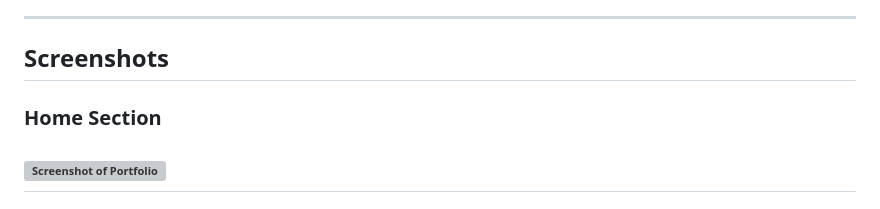
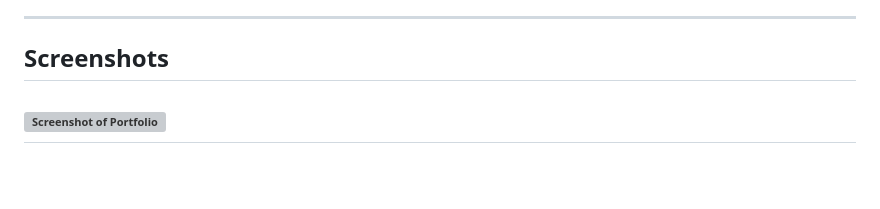
Before and after one commit to IamArnab999/Arnab-Portfolio, a Markdown page: README.MD, the part around the change. Drawn GitHub-style; blank space fills up the shorter version; grey boxes are pictures that could not be loaded.

Commit message:
Update README.MD
final changes!

```diff
--- a/README.MD
+++ b/README.MD
@@ -6,7 +6,6 @@ Welcome to my portfolio repository! This project showcases my skills, projects,
 
 ## Screenshots
 
-### Home Section
 ![Screenshot of Portfolio](./image/screenshot.png)
 ---
 
```
